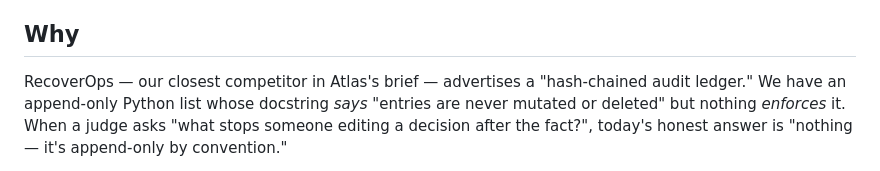
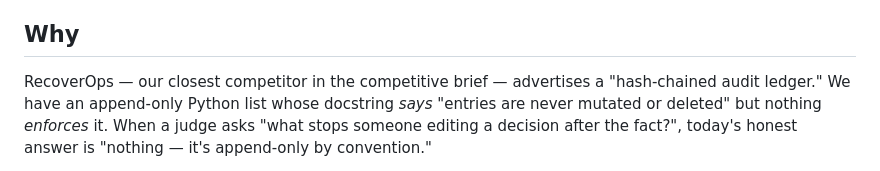
Before and after one commit to akurkar07/arbiter, a Markdown page: docs/specs/HASHCHAIN_LEDGER_SPEC.md, the part around the change. Drawn GitHub-style.

```diff
--- a/docs/specs/HASHCHAIN_LEDGER_SPEC.md
+++ b/docs/specs/HASHCHAIN_LEDGER_SPEC.md
@@ -5,7 +5,7 @@ Owner: Ben (core). Effort: ~15-20 lines + ~5 tests. One method, two fields.
 
 ## Why
 
-RecoverOps — our closest competitor in Atlas's brief — advertises a "hash-chained
+RecoverOps — our closest competitor in the competitive brief — advertises a "hash-chained
 audit ledger." We have an append-only Python list whose docstring *says* "entries
 are never mutated or deleted" but nothing *enforces* it. When a judge asks "what
 stops someone editing a decision after the fact?", today's honest answer is
```
Also changed, not shown: docs/handoffs/ALEX_NEMOTRON_ON_CLIMAX_2026-06-26.md (+1 -1 lines), docs/handoffs/ALEX_TASKS_2026-06-26.md (+3 -3 lines).
